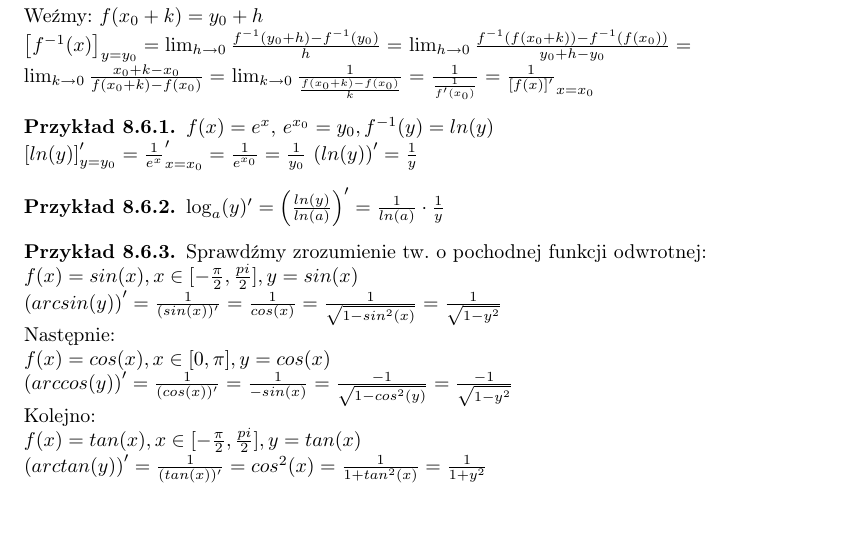
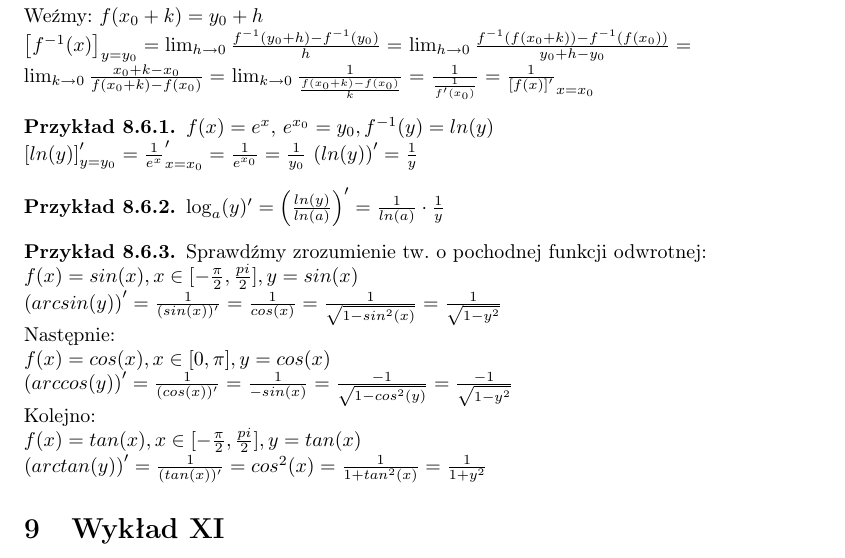
Before and after one commit to Rafisto/uni, a LaTeX document (analiza/calculus.tex): part of page 20 of 20, cut so that both start at the same text. Compiled offline with pdfLaTeX.

Commit message:
Lab 3 headers and calculus 8

```diff
--- a/analiza/calculus.tex
+++ b/analiza/calculus.tex
@@ -1326,4 +1326,6 @@ $\lim_{k\rightarrow 0} \frac{1}{\frac{f(x_0+k)-f(x_0)}{k}}=\frac{1}{\frac{1}{f'(
     $\left(arctan(y)\right)'=\frac{1}{(tan(x))'}=cos^2(x)=\frac{1}{1+tan^2(x)}=\frac{1}{1+y^2}$
 \end{pk}
 
+\section{Wykład XI}
+
 \end{document}
```
Also changed, not shown: analiza/calculus.pdf, 10 other files.
